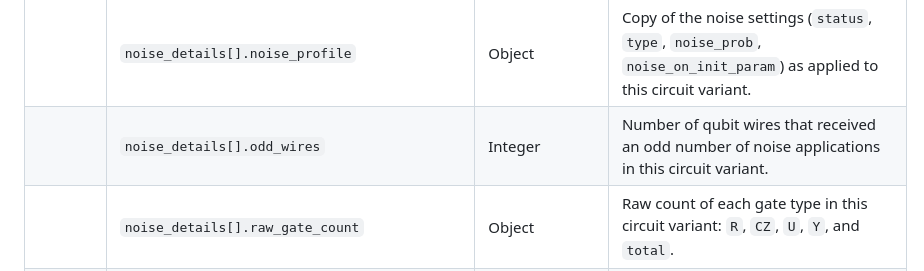
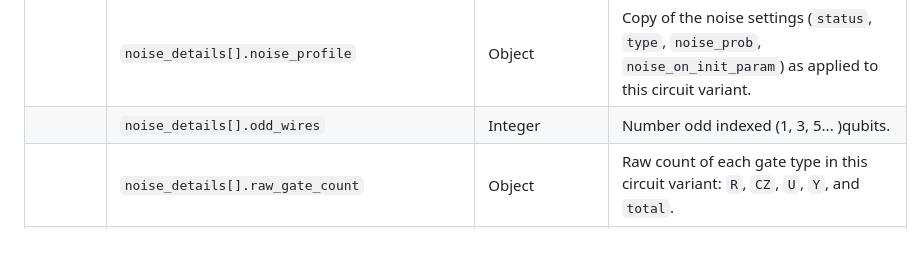
Before and after one commit to arijit-ship/indirect-zne-data, a Markdown page: docs/unitaryfolding.md, the part around one of its changes. Drawn GitHub-style; blank space fills up the shorter version.

```diff
--- a/docs/unitaryfolding.md
+++ b/docs/unitaryfolding.md
@@ -48,7 +48,7 @@
 |             | `noise_details[].noise_level`                            | List of Integers         | Computed noise level per gate type for this circuit variant, derived from its identity-scaling factors.                                                                                                                                                                                                                                                                                                                                        |
 |             | `noise_details[].gates_num`                              | List of Integers         | Number of gates of each type present in this circuit variant, used to scale the total noise.                                                                                                                                                                                                                                                                                                                                                   |
 |             | `noise_details[].noise_profile`                          | Object                   | Copy of the noise settings (`status`, `type`, `noise_prob`, `noise_on_init_param`) as applied to this circuit variant.                                                                                                                                                                                                                                                                                                                         |
-|             | `noise_details[].odd_wires`                              | Integer                  | Number of qubit wires that received an odd number of noise applications in this circuit variant.                                                                                                                                                                                                                                                                                                                                               |
+|             | `noise_details[].odd_wires`                              | Integer                  | Number odd indexed (1, 3, 5... )qubits.                                                                                                                                                                                                                                                                                                                                                                                                        |
 |             | `noise_details[].raw_gate_count`                         | Object                   | Raw count of each gate type in this circuit variant: `R`, `CZ`, `U`, `Y`, and `total`.                                                                                                                                                                                                                                                                                                                                                         |
 |             | `run_time_sec`                                           | Float                    | Total wall-clock run time, in seconds, across all identity-factor combinations tested.                                                                                                                                                                                                                                                                                                                                                         |
 | **others**  | `observable_string`                                      | String                   | Human-readable Pauli-operator string form of the target Hamiltonian, e.g. `"1 X 0 X 1 + 1 Z 0 + ..."`.                                                                                                                                                                                                                                                                                                                                         |
```
Also changed, not shown: other parts of docs/unitaryfolding.md (+3 -0 lines).
